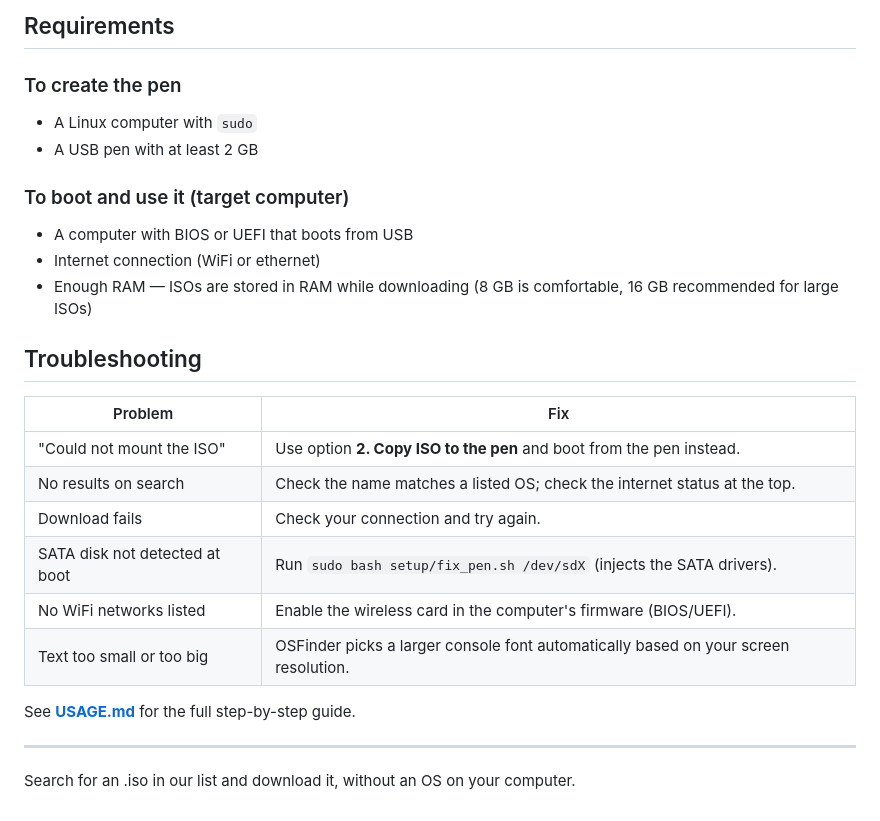
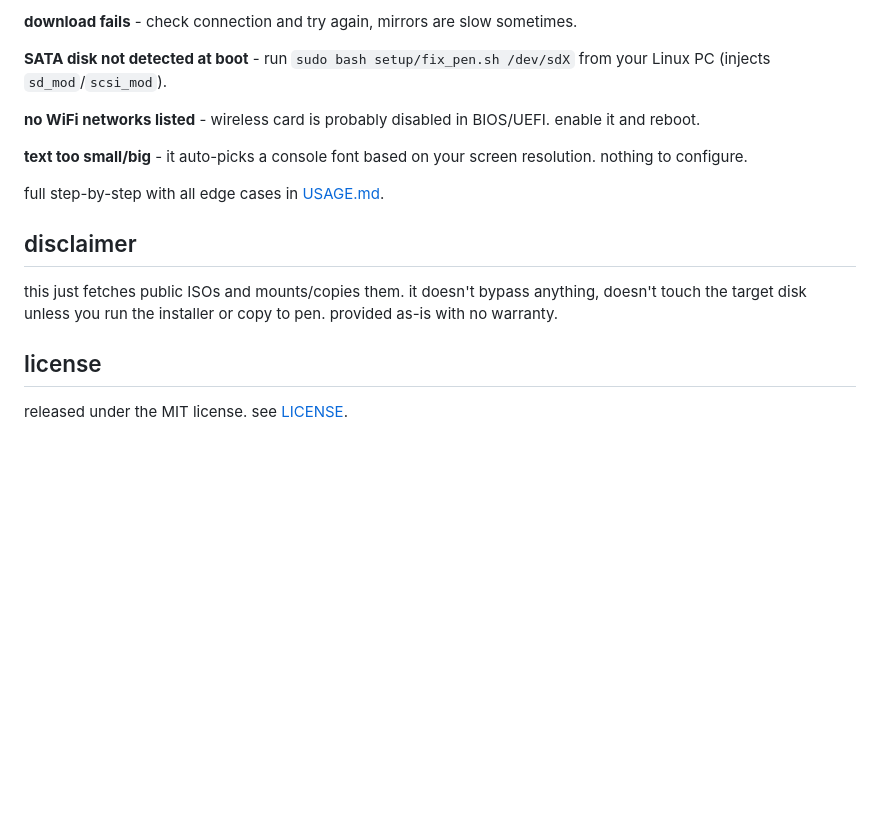
Before and after one commit to thdreams0/OSFinder, a Markdown page: README.md, the part around one of its changes. Drawn GitHub-style; blank space fills up the shorter version.

Commit message:
updated read me and usage

```diff
--- a/README.md
+++ b/README.md
@@ -77,29 +71,18 @@ Alpine Linux loads into RAM and the menu appears automatically. That's it.
 
-## Requirements
+**download fails** - check connection and try again, mirrors are slow sometimes.
 
-### To create the pen
-- A Linux computer with `sudo`
-- A USB pen with at least 2 GB
+**SATA disk not detected at boot** - run `sudo bash setup/fix_pen.sh /dev/sdX` from your Linux PC (injects `sd_mod`/`scsi_mod`).
 
-### To boot and use it (target computer)
-- A computer with BIOS or UEFI that boots from USB
-- Internet connection (WiFi or ethernet)
-- Enough RAM — ISOs are stored in RAM while downloading (8 GB is comfortable,
-  16 GB recommended for large ISOs)
+**no WiFi networks listed** - wireless card is probably disabled in BIOS/UEFI. enable it and reboot.
 
-## Troubleshooting
+**text too small/big** - it auto-picks a console font based on your screen resolution. nothing to configure.
 
-| Problem | Fix |
-|---|---|
-| "Could not mount the ISO" | Use option **2. Copy ISO to the pen** and boot from the pen instead. |
-| No results on search | Check the name matches a listed OS; check the internet status at the top. |
-| Download fails | Check your connection and try again. |
-| SATA disk not detected at boot | Run `sudo bash setup/fix_pen.sh /dev/sdX` (injects the SATA drivers). |
-| No WiFi networks listed | Enable the wireless card in the computer's firmware (BIOS/UEFI). |
-| Text too small or too big | OSFinder picks a larger console font automatically based on your screen resolution. |
+full step-by-step with all edge cases in [USAGE.md](USAGE.md).
 
-See [**USAGE.md**](https://github.com/thdreams0/OSFinder/blob/733da91b2c60f41dca40a14c5eb3f85ed13c2f1c/USAGE.md) for the full step-by-step guide.
+## disclaimer
 
----
+this just fetches public ISOs and mounts/copies them. it doesn't bypass anything, doesn't touch the target disk unless you run the installer or copy to pen. provided as-is with no warranty.
 
-Search for an .iso in our list and download it, without an OS on your computer.
+## license
+
+released under the MIT license. see [LICENSE](LICENSE).
```
Also changed, not shown: other parts of README.md (+49 -55 lines), USAGE.md (+94 -111 lines).
